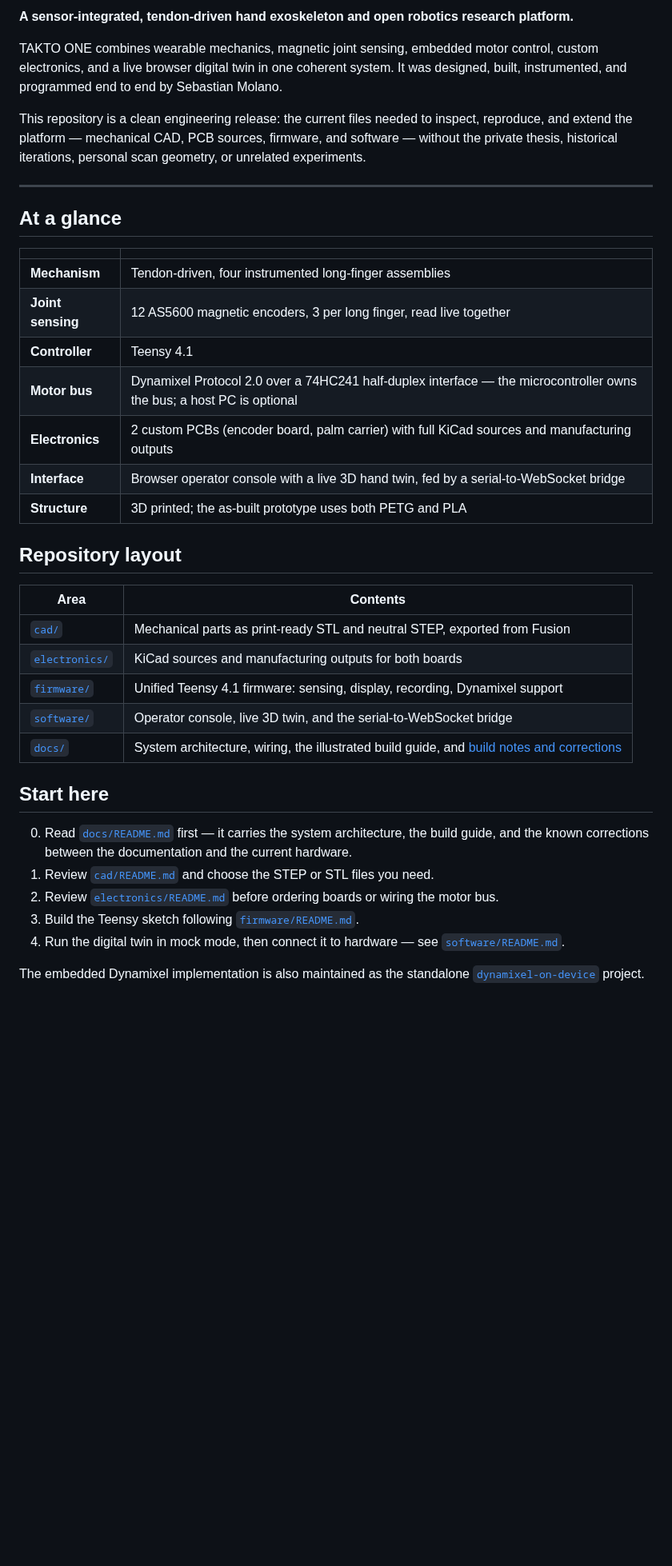
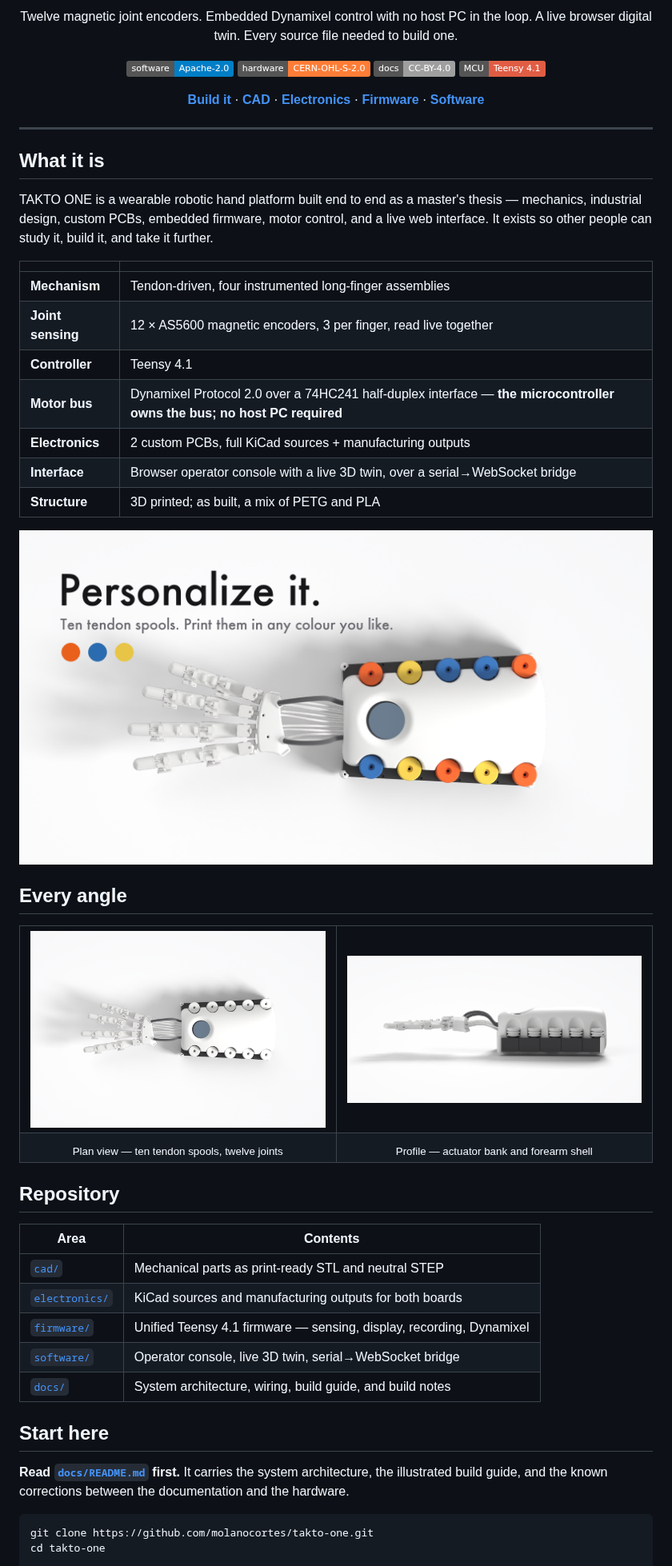
Before and after one commit to molanocortes/takto-one, a Markdown page: README.md, the part around one of its changes. Shown at 80% size. Rendered like a GitHub page; pictures changed too: docs/media/personalize.png (added), docs/media/side-view.png (added), docs/media/top-view.png (added); badges without logos; blank space fills up the shorter version.

````diff
--- a/README.md
+++ b/README.md
@@ -4,47 +8,65 @@
 
-**A sensor-integrated, tendon-driven hand exoskeleton and open robotics research platform.**
+Twelve magnetic joint encoders. Embedded Dynamixel control with no host PC in the loop.
+A live browser digital twin. Every source file needed to build one.
 
-TAKTO ONE combines wearable mechanics, magnetic joint sensing, embedded motor control, custom
-electronics, and a live browser digital twin in one coherent system. It was designed, built,
-instrumented, and programmed end to end by Sebastian Molano.
+[![Software: Apache-2.0](https://img.shields.io/badge/software-Apache--2.0-blue.svg)](LICENSE.md)
+[![Hardware: CERN-OHL-S-2.0](https://img.shields.io/badge/hardware-CERN--OHL--S--2.0-orange.svg)](LICENSE.md)
+[![Docs: CC-BY-4.0](https://img.shields.io/badge/docs-CC--BY--4.0-lightgrey.svg)](LICENSE.md)
+[![Platform: Teensy 4.1](https://img.shields.io/badge/MCU-Teensy%204.1-red.svg)](firmware/)
 
-This repository is a clean engineering release: the current files needed to inspect, reproduce,
-and extend the platform — mechanical CAD, PCB sources, firmware, and software — without the
-private thesis, historical iterations, personal scan geometry, or unrelated experiments.
+[**Build it**](docs/README.md) · [**CAD**](cad/) · [**Electronics**](electronics/) · [**Firmware**](firmware/) · [**Software**](software/)
+
+</div>
 
 ---
 
-## At a glance
+## What it is
+
+TAKTO ONE is a wearable robotic hand platform built end to end as a master's thesis — mechanics,
+industrial design, custom PCBs, embedded firmware, motor control, and a live web interface.
+It exists so other people can study it, build it, and take it further.
 
 | | |
 | --- | --- |
 | **Mechanism** | Tendon-driven, four instrumented long-finger assemblies |
-| **Joint sensing** | 12 AS5600 magnetic encoders, 3 per long finger, read live together |
+| **Joint sensing** | 12 × AS5600 magnetic encoders, 3 per finger, read live together |
 | **Controller** | Teensy 4.1 |
-| **Motor bus** | Dynamixel Protocol 2.0 over a 74HC241 half-duplex interface — the microcontroller owns the bus; a host PC is optional |
-| **Electronics** | 2 custom PCBs (encoder board, palm carrier) with full KiCad sources and manufacturing outputs |
-| **Interface** | Browser operator console with a live 3D hand twin, fed by a serial-to-WebSocket bridge |
-| **Structure** | 3D printed; the as-built prototype uses both PETG and PLA |
+| **Motor bus** | Dynamixel Protocol 2.0 over a 74HC241 half-duplex interface — **the microcontroller owns the bus; no host PC required** |
+| **Electronics** | 2 custom PCBs, full KiCad sources + manufacturing outputs |
+| **Interface** | Browser operator console with a live 3D twin, over a serial→WebSocket bridge |
+| **Structure** | 3D printed; as built, a mix of PETG and PLA |
 
-## Repository layout
+<img src="docs/media/personalize.png" alt="Personalize it — ten tendon spools, printable in any colour" width="100%">
+
+## Every angle
+
+<table>
+<tr>
+<td width="50%"><img src="docs/media/top-view.png" alt="Top view" width="100%"></td>
+<td width="50%"><img src="docs/media/side-view.png" alt="Side view" width="100%"></td>
+</tr>
+<tr>
+<td align="center"><sub>Plan view — ten tendon spools, twelve joints</sub></td>
+<td align="center"><sub>Profile — actuator bank and forearm shell</sub></td>
+</tr>
+</table>
+
+## Repository
 
 | Area | Contents |
 | --- | --- |
-| [`cad/`](cad/) | Mechanical parts as print-ready STL and neutral STEP, exported from Fusion |
+| [`cad/`](cad/) | Mechanical parts as print-ready STL and neutral STEP |
 | [`electronics/`](electronics/) | KiCad sources and manufacturing outputs for both boards |
-| [`firmware/`](firmware/) | Unified Teensy 4.1 firmware: sensing, display, recording, Dynamixel support |
-| [`software/`](software/) | Operator console, live 3D twin, and the serial-to-WebSocket bridge |
-| [`docs/`](docs/) | System architecture, wiring, the illustrated build guide, and [build notes and corrections](docs/README.md) |
+| [`firmware/`](firmware/) | Unified Teensy 4.1 firmware — sensing, display, recording, Dynamixel |
+| [`software/`](software/) | Operator console, live 3D twin, serial→WebSocket bridge |
+| [`docs/`](docs/) | System architecture, wiring, build guide, and build notes |
 
 ## Start here
 
-0. Read [`docs/README.md`](docs/README.md) first — it carries the system architecture, the
-   build guide, and the known corrections between the documentation and the current hardware.
-1. Review [`cad/README.md`](cad/README.md) and choose the STEP or STL files you need.
-2. Review [`electronics/README.md`](electronics/README.md) before ordering boards or wiring the motor bus.
-3. Build the Teensy sketch following [`firmware/README.md`](firmware/README.md).
-4. Run the digital twin in mock mode, then connect it to hardware — see [`software/README.md`](software/README.md).
+**Read [`docs/README.md`](docs/README.md) first.** It carries the system architecture, the
+illustrated build guide, and the known corrections between the documentation and the hardware.
 
-The embedded Dynamixel implementation is also maintained as the standalone
-[`dynamixel-on-device`](https://github.com/molanocortes/dynamixel-on-device) project.
+```bash
+git clone https://github.com/molanocortes/takto-one.git
+cd takto-one
 
````
Also changed, not shown: other parts of README.md (+45 -37 lines), CONTRIBUTING.md (added, +45 -0 lines), LICENSE.md (+44 -4 lines), docs/RELEASE_VERIFICATION.md (+2 -2 lines), docs/media/cad_overview.png (deleted), docs/media/hero.png (added), 5 other files.
